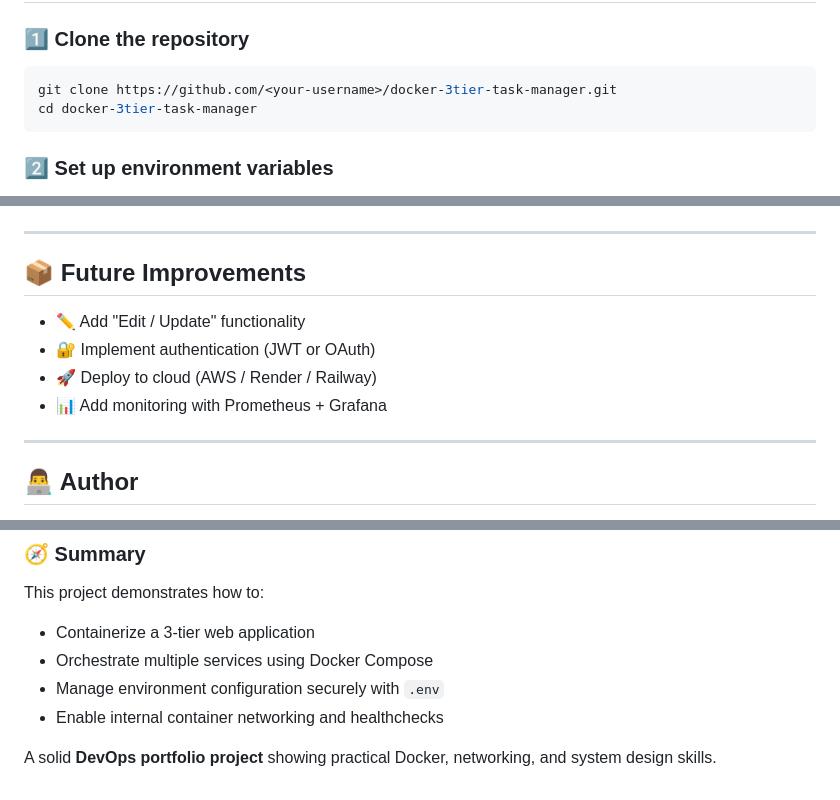
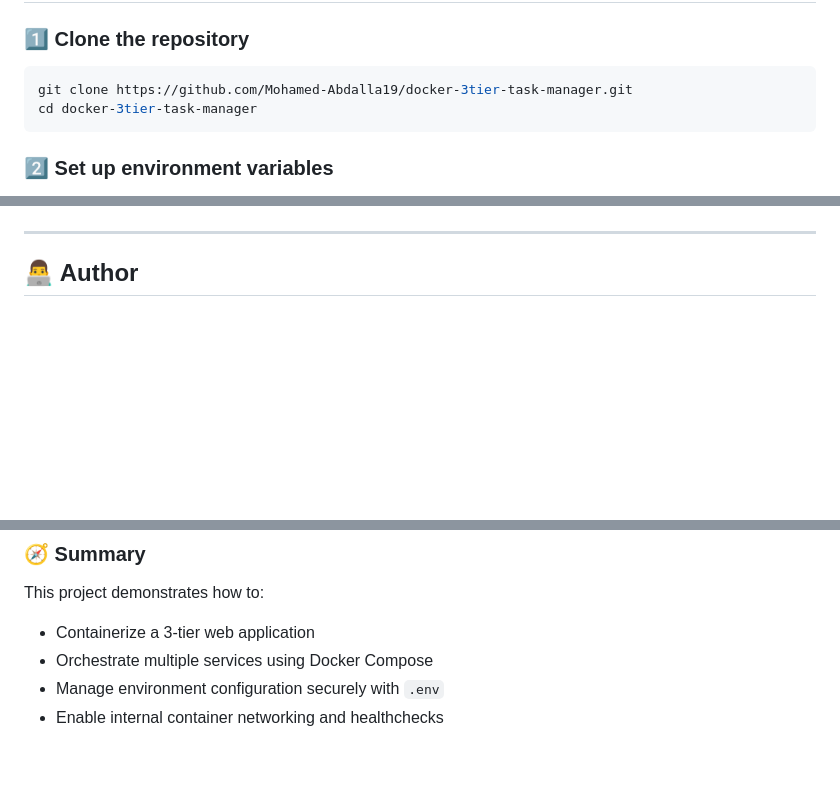
Before and after one commit to Mohamed-Abdalla19/docker-3tier-task-manager, a Markdown page: README.md, 3 parts joined by grey strips. GitHub-like rendering; blank space fills up the shorter version.

````diff
--- a/README.md
+++ b/README.md
@@ -42,7 +42,7 @@ Database (PostgreSQL)
 
 ### 1️⃣ Clone the repository
 ```bash
-git clone https://github.com/<your-username>/docker-3tier-task-manager.git
+git clone https://github.com/Mohamed-Abdalla19/docker-3tier-task-manager.git
 cd docker-3tier-task-manager
 ```
 
@@ -159,14 +159,4 @@ graph TD;
 ```
-
----
-
-## 📦 Future Improvements
-
-- ✏️ Add "Edit / Update" functionality
-- 🔐 Implement authentication (JWT or OAuth)
-- 🚀 Deploy to cloud (AWS / Render / Railway)
-- 📊 Add monitoring with Prometheus + Grafana
-
 ---
 
 ## 👨‍💻 Author
@@ -184,5 +174,3 @@ This project demonstrates how to:
 - Orchestrate multiple services using Docker Compose
 - Manage environment configuration securely with `.env`
 - Enable internal container networking and healthchecks
-
-A solid **DevOps portfolio project** showing practical Docker, networking, and system design skills.
````
Also changed, not shown: other parts of README.md (+4 -4 lines).
